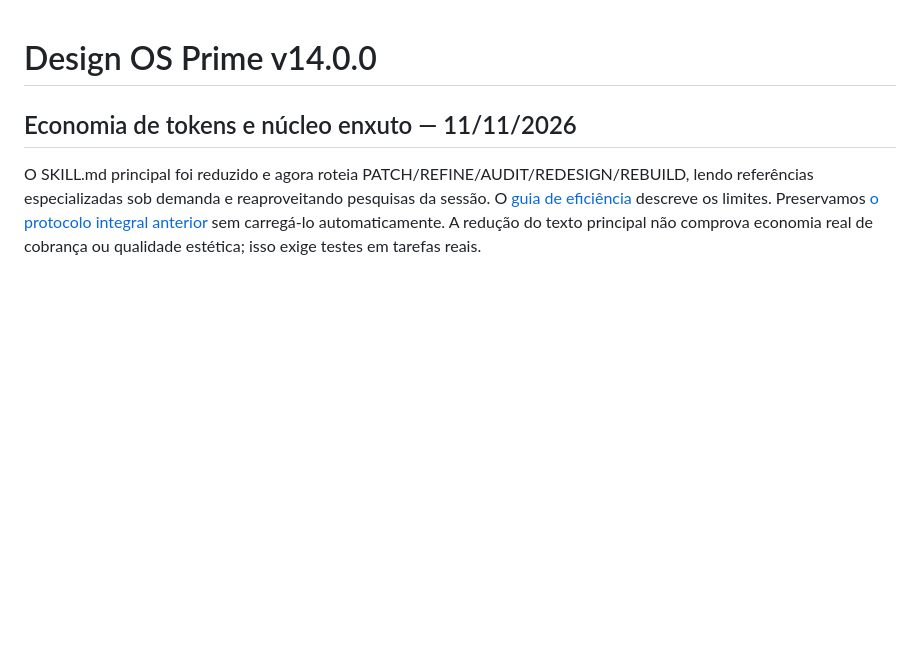
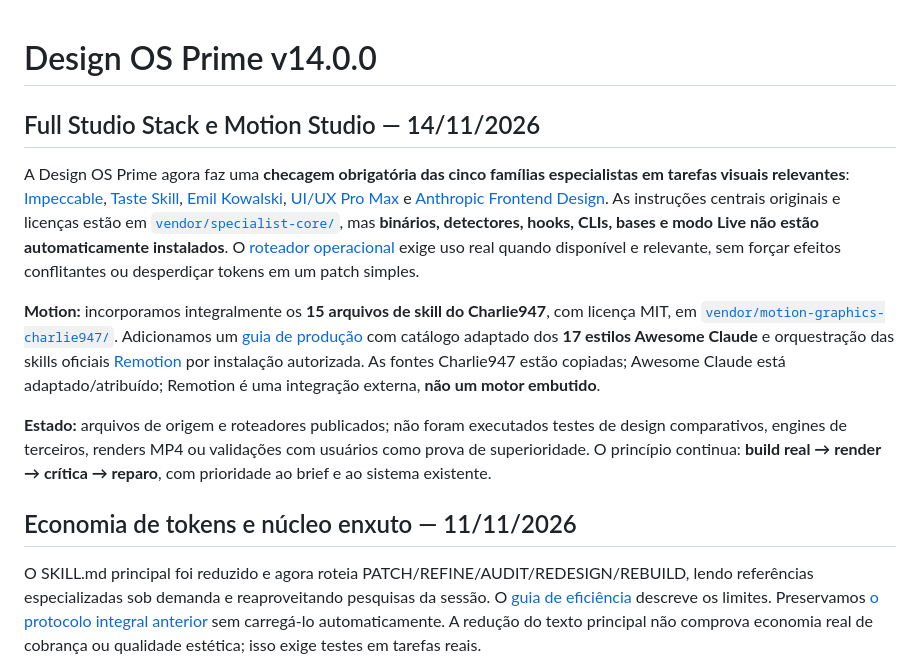
Before and after one commit to Gabriel-Luis-Pacheco/Best-Designer-in-the-World.-, a Markdown page: README.md, the part around the change. Rendered like a GitHub page; blank space fills up the shorter version.

Commit message:
docs: document combined specialist and motion integrations with provenance

```diff
--- a/README.md
+++ b/README.md
@@ -1,4 +1,12 @@
 # Design OS Prime v14.0.0
+
+## Full Studio Stack e Motion Studio — 14/11/2026
+
+A Design OS Prime agora faz uma **checagem obrigatória das cinco famílias especialistas em tarefas visuais relevantes**: [Impeccable](https://github.com/pbakaus/impeccable), [Taste Skill](https://github.com/Leonxlnx/taste-skill), [Emil Kowalski](https://github.com/emilkowalski/skills), [UI/UX Pro Max](https://github.com/nextlevelbuilder/ui-ux-pro-max-skill) e [Anthropic Frontend Design](https://github.com/anthropics/skills/tree/main/skills/frontend-design). As instruções centrais originais e licenças estão em [`vendor/specialist-core/`](skills/studio-grade-web-transformation/vendor/specialist-core/), mas **binários, detectores, hooks, CLIs, bases e modo Live não estão automaticamente instalados**. O [roteador operacional](skills/studio-grade-web-transformation/references/full-specialist-stack.md) exige uso real quando disponível e relevante, sem forçar efeitos conflitantes ou desperdiçar tokens em um patch simples.
+
+**Motion:** incorporamos integralmente os **15 arquivos de skill do Charlie947**, com licença MIT, em [`vendor/motion-graphics-charlie947/`](skills/studio-grade-web-transformation/vendor/motion-graphics-charlie947/). Adicionamos um [guia de produção](skills/studio-grade-web-transformation/references/motion-studio-pack-2026.md) com catálogo adaptado dos **17 estilos Awesome Claude** e orquestração das skills oficiais [Remotion](https://www.remotion.dev/docs/ai/skills) por instalação autorizada. As fontes Charlie947 estão copiadas; Awesome Claude está adaptado/atribuído; Remotion é uma integração externa, **não um motor embutido**.
+
+**Estado:** arquivos de origem e roteadores publicados; não foram executados testes de design comparativos, engines de terceiros, renders MP4 ou validações com usuários como prova de superioridade. O princípio continua: **build real → render → crítica → reparo**, com prioridade ao brief e ao sistema existente.
 
 ## Economia de tokens e núcleo enxuto — 11/11/2026
 
```
